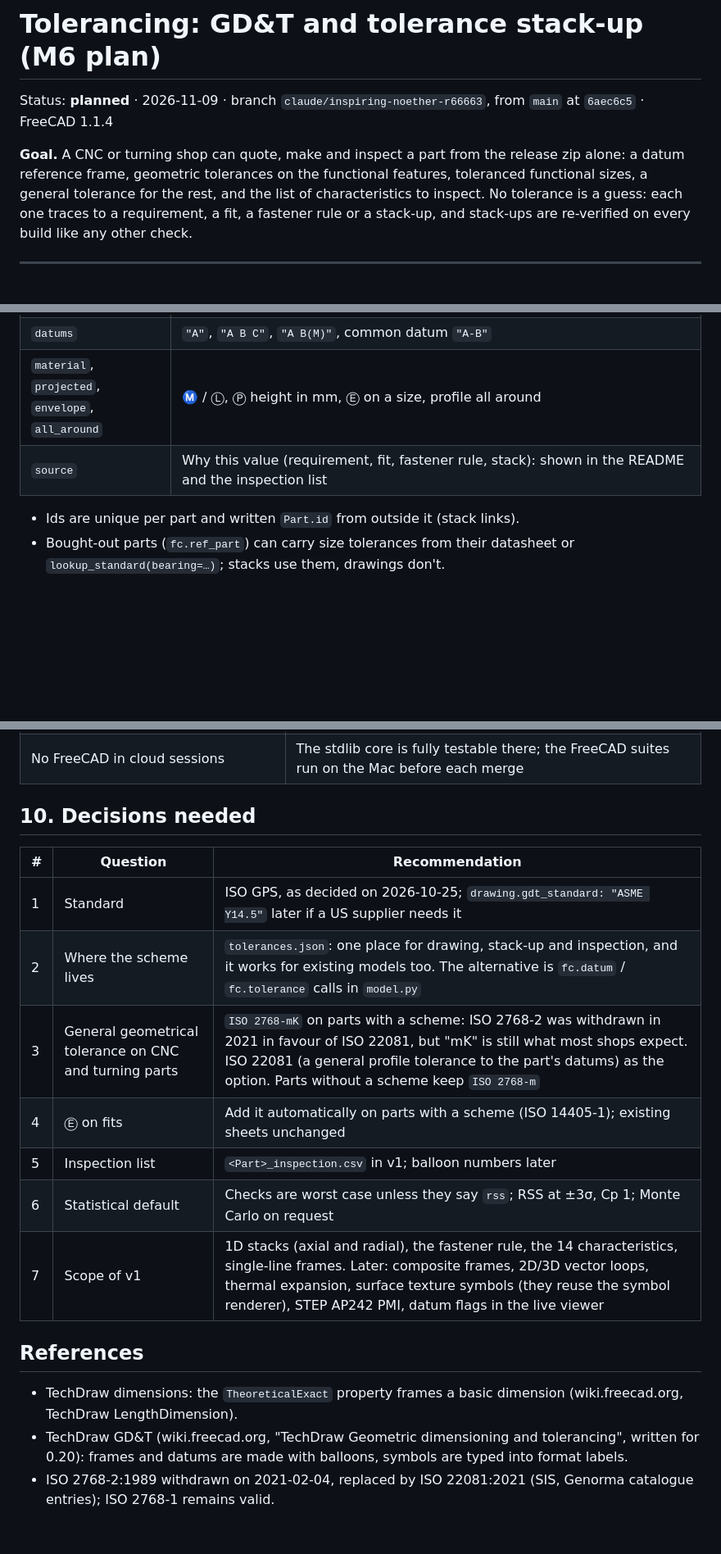
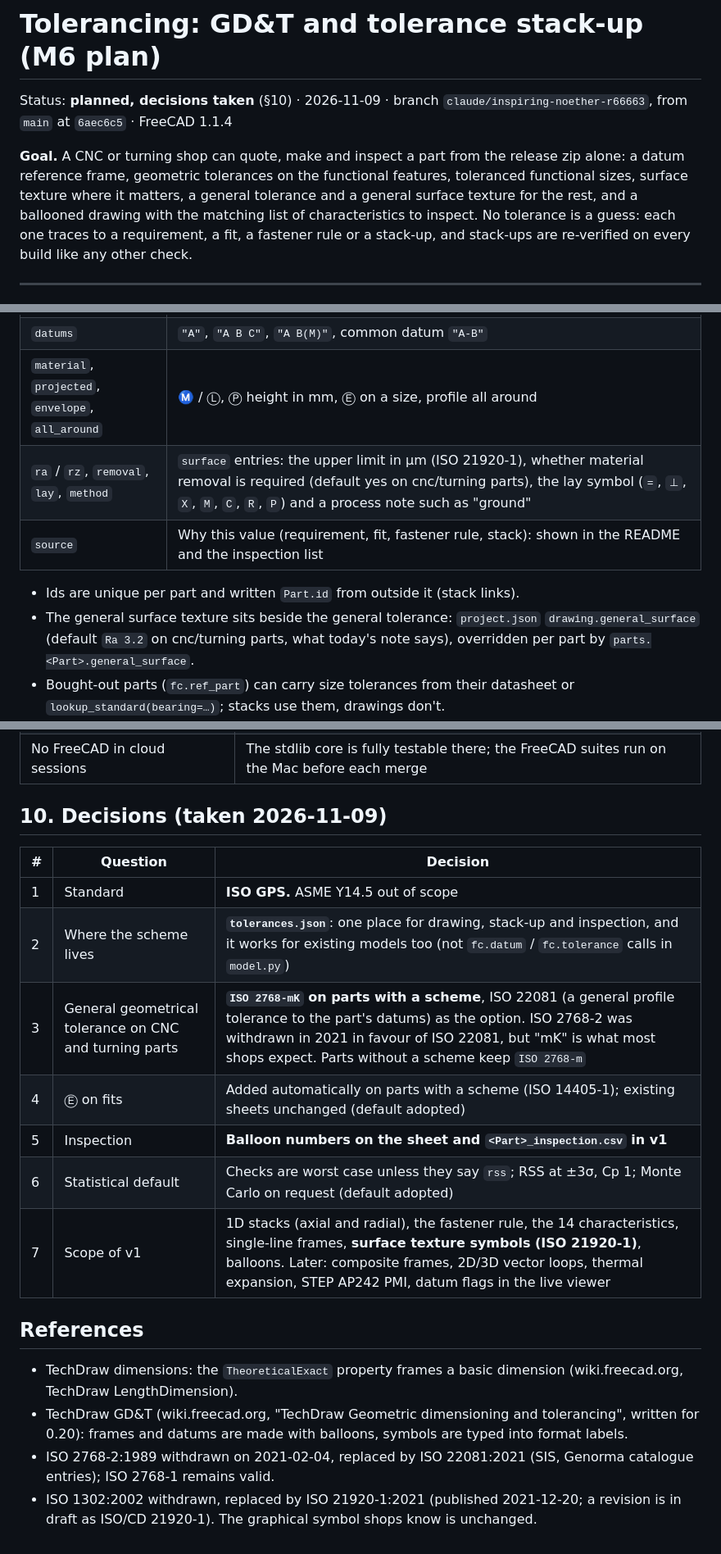
Before and after one commit to matthew018987/free-cad-mcp, a Markdown page: docs/tolerancing-plan.md, 3 parts joined by grey strips. Shown at 82% size. Drawn GitHub-style; blank space fills up the shorter version.

```diff
--- a/docs/tolerancing-plan.md
+++ b/docs/tolerancing-plan.md
@@ -1,11 +1,13 @@
 # Tolerancing: GD&T and tolerance stack-up (M6 plan)
 
-Status: **planned** · 2026-11-09 · branch `claude/inspiring-noether-r66663`, from `main` at `6aec6c5` · FreeCAD 1.1.4
+Status: **planned, decisions taken** (§10) · 2026-11-09 · branch `claude/inspiring-noether-r66663`, from `main` at `6aec6c5` · FreeCAD 1.1.4
 
 **Goal.** A CNC or turning shop can quote, make and inspect a part from the
 release zip alone: a datum reference frame, geometric tolerances on the
-functional features, toleranced functional sizes, a general tolerance for the
-rest, and the list of characteristics to inspect. No tolerance is a guess:
+functional features, toleranced functional sizes, surface texture where it
+matters, a general tolerance and a general surface texture for the rest, and a
+ballooned drawing with the matching list of characteristics to inspect. No
+tolerance is a guess:
 each one traces to a requirement, a fit, a fastener rule or a stack-up, and
 stack-ups are re-verified on every build like any other check.
 
@@ -108,9 +113,14 @@ where cover and housing meet.
 | `class` | ISO 286 class on a feature of size (`H7`, `h9`), from the same tables as `lookup_standard` |
 | `datums` | `"A"`, `"A B C"`, `"A B(M)"`, common datum `"A-B"` |
 | `material`, `projected`, `envelope`, `all_around` | Ⓜ / Ⓛ, Ⓟ height in mm, Ⓔ on a size, profile all around |
+| `ra` / `rz`, `removal`, `lay`, `method` | `surface` entries: the upper limit in µm (ISO 21920-1), whether material removal is required (default yes on cnc/turning parts), the lay symbol (`=`, `⊥`, `X`, `M`, `C`, `R`, `P`) and a process note such as "ground" |
 | `source` | Why this value (requirement, fit, fastener rule, stack): shown in the README and the inspection list |
 
 - Ids are unique per part and written `Part.id` from outside it (stack links).
+- The general surface texture sits beside the general tolerance:
+  `project.json` `drawing.general_surface` (default `Ra 3.2` on cnc/turning
+  parts, what today's note says), overridden per part by
+  `parts.<Part>.general_surface`.
 - Bought-out parts (`fc.ref_part`) can carry size tolerances from their
   datasheet or `lookup_standard(bearing=…)`; stacks use them, drawings don't.
 - Nominals always come from the model; the scheme holds only tolerances.
@@ -368,17 +420,17 @@ M6.1 can start at once, in parallel with the spike; M6.4 waits for the spike.
 | Schema tokens | One tool with a compact schema; ops and check types documented in the reference page, not in tool descriptions |
 | No FreeCAD in cloud sessions | The stdlib core is fully testable there; the FreeCAD suites run on the Mac before each merge |
 
-## 10. Decisions needed
+## 10. Decisions (taken 2026-11-09)
 
-| # | Question | Recommendation |
+| # | Question | Decision |
 |---|---|---|
-| 1 | Standard | ISO GPS, as decided on 2026-10-25; `drawing.gdt_standard: "ASME Y14.5"` later if a US supplier needs it |
-| 2 | Where the scheme lives | `tolerances.json`: one place for drawing, stack-up and inspection, and it works for existing models too. The alternative is `fc.datum` / `fc.tolerance` calls in `model.py` |
-| 3 | General geometrical tolerance on CNC and turning parts | `ISO 2768-mK` on parts with a scheme: ISO 2768-2 was withdrawn in 2021 in favour of ISO 22081, but "mK" is still what most shops expect. ISO 22081 (a general profile tolerance to the part's datums) as the option. Parts without a scheme keep `ISO 2768-m` |
-| 4 | Ⓔ on fits | Add it automatically on parts with a scheme (ISO 14405-1); existing sheets unchanged |
-| 5 | Inspection list | `<Part>_inspection.csv` in v1; balloon numbers later |
-| 6 | Statistical default | Checks are worst case unless they say `rss`; RSS at ±3σ, Cp 1; Monte Carlo on request |
-| 7 | Scope of v1 | 1D stacks (axial and radial), the fastener rule, the 14 characteristics, single-line frames. Later: composite frames, 2D/3D vector loops, thermal expansion, surface texture symbols (they reuse the symbol renderer), STEP AP242 PMI, datum flags in the live viewer |
+| 1 | Standard | **ISO GPS.** ASME Y14.5 out of scope |
+| 2 | Where the scheme lives | **`tolerances.json`**: one place for drawing, stack-up and inspection, and it works for existing models too (not `fc.datum` / `fc.tolerance` calls in `model.py`) |
+| 3 | General geometrical tolerance on CNC and turning parts | **`ISO 2768-mK` on parts with a scheme**, ISO 22081 (a general profile tolerance to the part's datums) as the option. ISO 2768-2 was withdrawn in 2021 in favour of ISO 22081, but "mK" is what most shops expect. Parts without a scheme keep `ISO 2768-m` |
+| 4 | Ⓔ on fits | Added automatically on parts with a scheme (ISO 14405-1); existing sheets unchanged (default adopted) |
+| 5 | Inspection | **Balloon numbers on the sheet and `<Part>_inspection.csv` in v1** |
+| 6 | Statistical default | Checks are worst case unless they say `rss`; RSS at ±3σ, Cp 1; Monte Carlo on request (default adopted) |
+| 7 | Scope of v1 | 1D stacks (axial and radial), the fastener rule, the 14 characteristics, single-line frames, **surface texture symbols (ISO 21920-1)**, balloons. Later: composite frames, 2D/3D vector loops, thermal expansion, STEP AP242 PMI, datum flags in the live viewer |
 
 ## References
 
@@ -389,3 +441,6 @@ M6.1 can start at once, in parallel with the spike; M6.4 waits for the spike.
   symbols are typed into format labels.
 - ISO 2768-2:1989 withdrawn on 2021-02-04, replaced by ISO 22081:2021
   (SIS, Genorma catalogue entries); ISO 2768-1 remains valid.
+- ISO 1302:2002 withdrawn, replaced by ISO 21920-1:2021 (published
+  2021-12-20; a revision is in draft as ISO/CD 21920-1). The graphical
+  symbol shops know is unchanged.
```
Also changed, not shown: other parts of docs/tolerancing-plan.md (+86 -41 lines).
